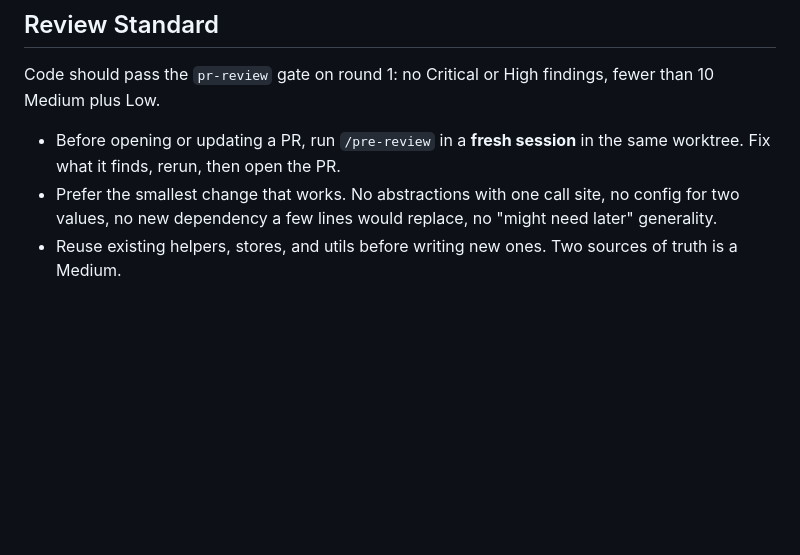
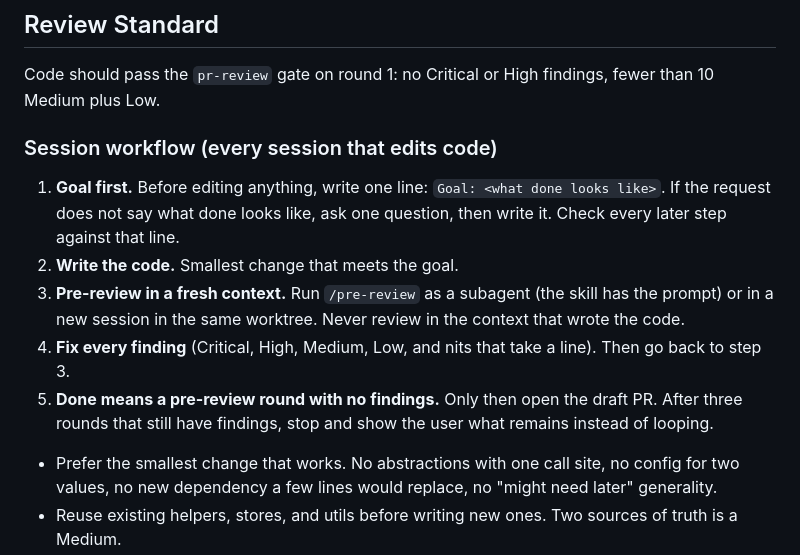
Before and after one commit to OneAsterisk/claude-pod, a Markdown page: claude/CLAUDE.md, the part around the change. GitHub-like rendering; blank space fills up the shorter version.

Commit message:
Add a goal-first write, pre-review, fix loop to every coding session
Every session that edits code now states a one-line goal, then loops
write -> /pre-review (fresh subagent) -> fix until a round has no
findings, capped at three rounds before reporting back. The pre-review
skill gains a subagent mode so the loop works inside one session.

Co-Authored-By: Claude Fable 5.1 <noreply@anthropic.com>

```diff
--- a/claude/CLAUDE.md
+++ b/claude/CLAUDE.md
@@ -75,7 +75,14 @@
 
 Code should pass the `pr-review` gate on round 1: no Critical or High findings, fewer than 10 Medium plus Low.
 
-- Before opening or updating a PR, run `/pre-review` in a **fresh session** in the same worktree. Fix what it finds, rerun, then open the PR.
+### Session workflow (every session that edits code)
+
+1. **Goal first.** Before editing anything, write one line: `Goal: <what done looks like>`. If the request does not say what done looks like, ask one question, then write it. Check every later step against that line.
+2. **Write the code.** Smallest change that meets the goal.
+3. **Pre-review in a fresh context.** Run `/pre-review` as a subagent (the skill has the prompt) or in a new session in the same worktree. Never review in the context that wrote the code.
+4. **Fix every finding** (Critical, High, Medium, Low, and nits that take a line). Then go back to step 3.
+5. **Done means a pre-review round with no findings.** Only then open the draft PR. After three rounds that still have findings, stop and show the user what remains instead of looping.
+
 - Prefer the smallest change that works. No abstractions with one call site, no config for two values, no new dependency a few lines would replace, no "might need later" generality.
 - Reuse existing helpers, stores, and utils before writing new ones. Two sources of truth is a Medium.
 - Every user-facing claim in the PR body must be true at head. Tests cover error paths, not just the happy path.
```
Also changed, not shown: 1 other file.
